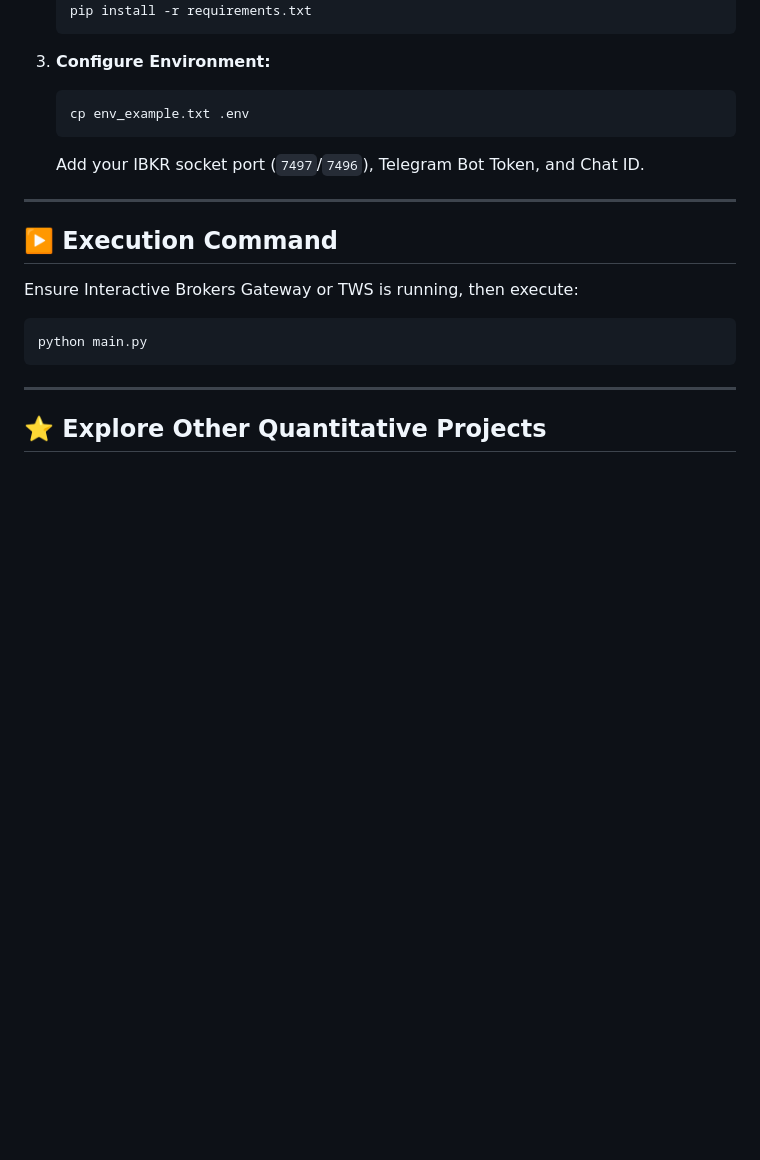
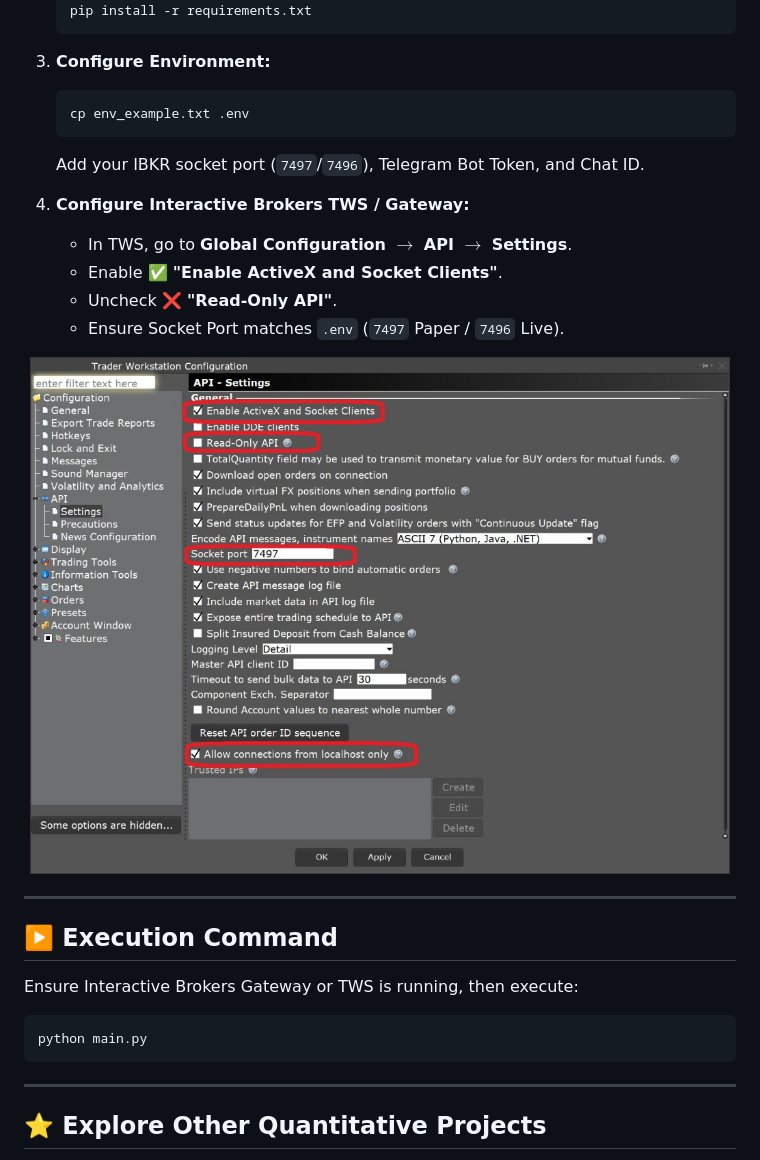
Before and after one commit to jahanzaib-codes/intelligent-intraday-breakout-trading-bot, a Markdown page: README.md, the part around the change. Rendered like a GitHub page; pictures changed too: tws_api_settings.jpg (added); blank space fills up the shorter version.

Commit message:
docs: embed TWS API configuration setup visual guide

````diff
--- a/README.md
+++ b/README.md
@@ -149,6 +149,16 @@ intelligent-intraday-breakout-trading-bot/
    ```
    Add your IBKR socket port (`7497`/`7496`), Telegram Bot Token, and Chat ID.
 
+4. **Configure Interactive Brokers TWS / Gateway:**
+   * In TWS, go to **Global Configuration $\rightarrow$ API $\rightarrow$ Settings**.
+   * Enable ✅ **"Enable ActiveX and Socket Clients"**.
+   * Uncheck ❌ **"Read-Only API"**.
+   * Ensure Socket Port matches `.env` (`7497` Paper / `7496` Live).
+
+<p align="center">
+  <img src="tws_api_settings.jpg" width="700" alt="Interactive Brokers TWS API Settings Configuration" style="border-radius: 8px; box-shadow: 0 4px 14px rgba(0,0,0,0.3);"/>
+</p>
+
 ---
 
 ## ▶️ Execution Command
````
